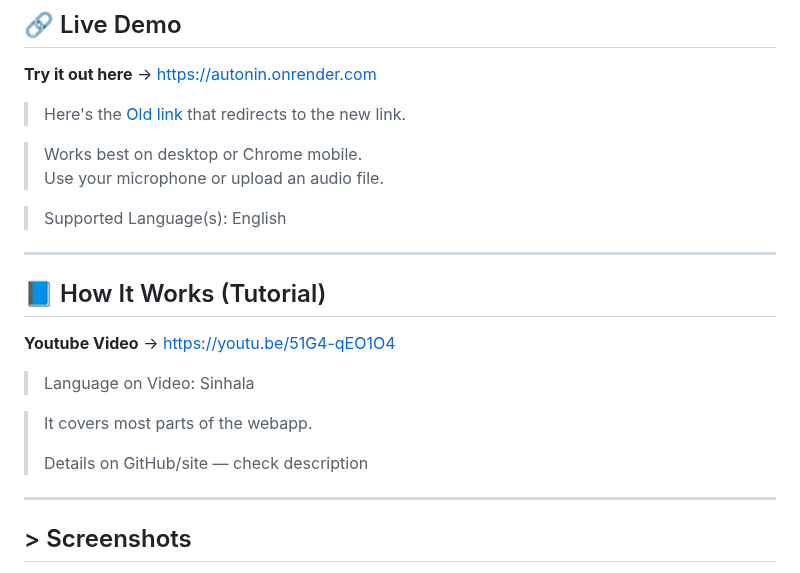
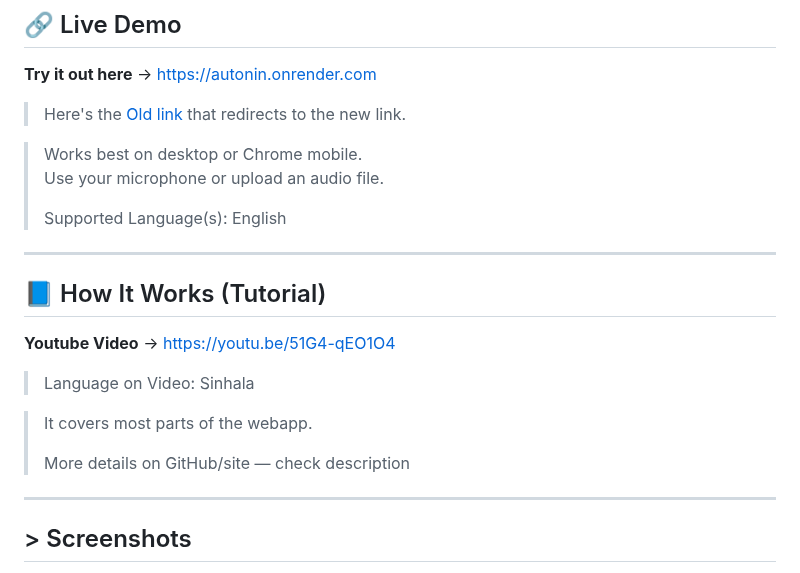
Before and after one commit to Sevenplx/AutoNin, a Markdown page: README.md, the part around the change. Rendered like a GitHub page.

```diff
--- a/README.md
+++ b/README.md
@@ -40,7 +40,7 @@ This project was designed to improve **accessibility**, save time, and showcase
 
 > Works best on desktop or Chrome mobile.
 > Use your microphone or upload an audio file.
-
+>
 > Supported Language(s): English
 ---
 
@@ -51,7 +51,7 @@ This project was designed to improve **accessibility**, save time, and showcase
 
 > It covers most parts of the webapp.
 >
-> Details on GitHub/site — check description
+> More details on GitHub/site — check description
 
 ---
 
```
